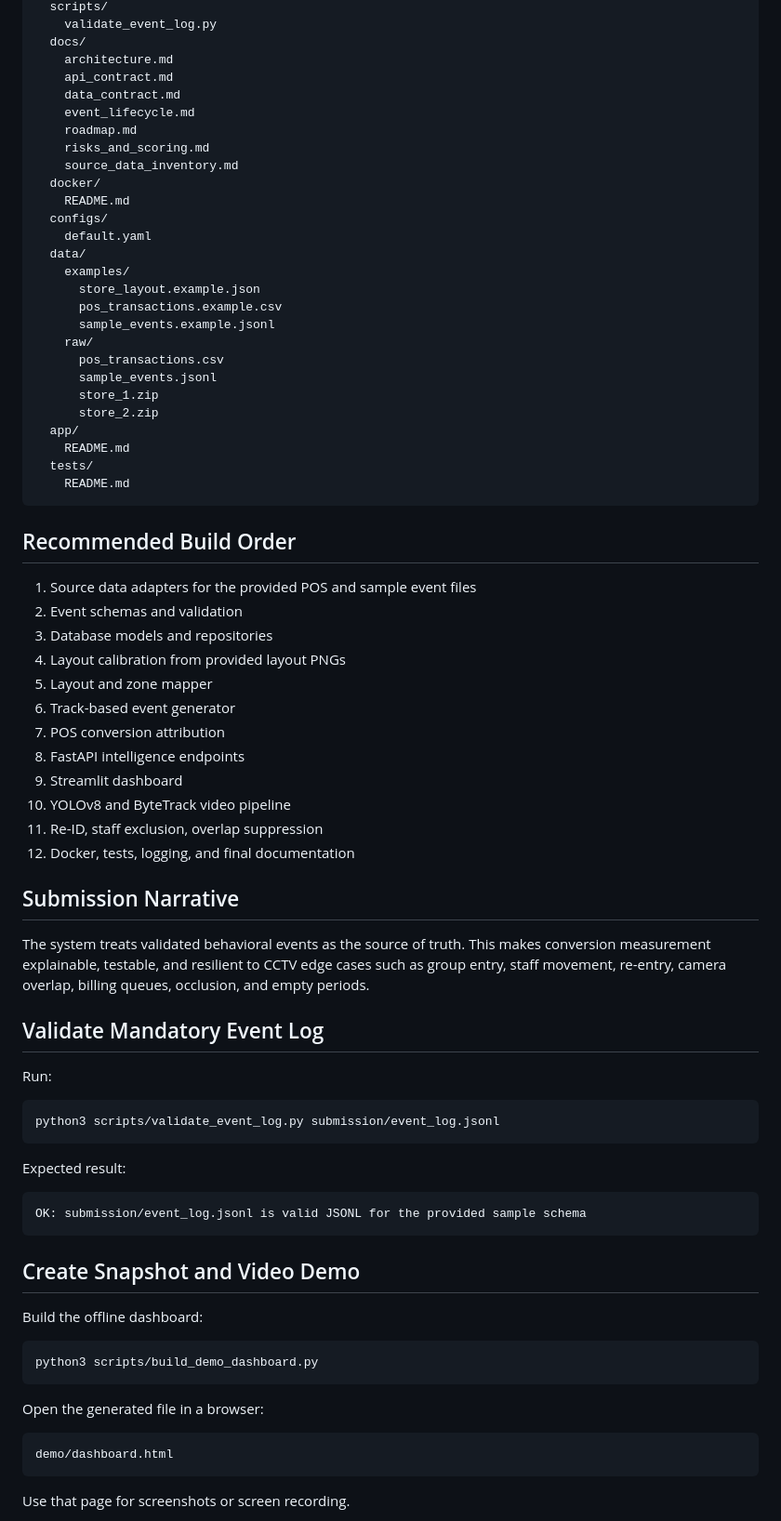
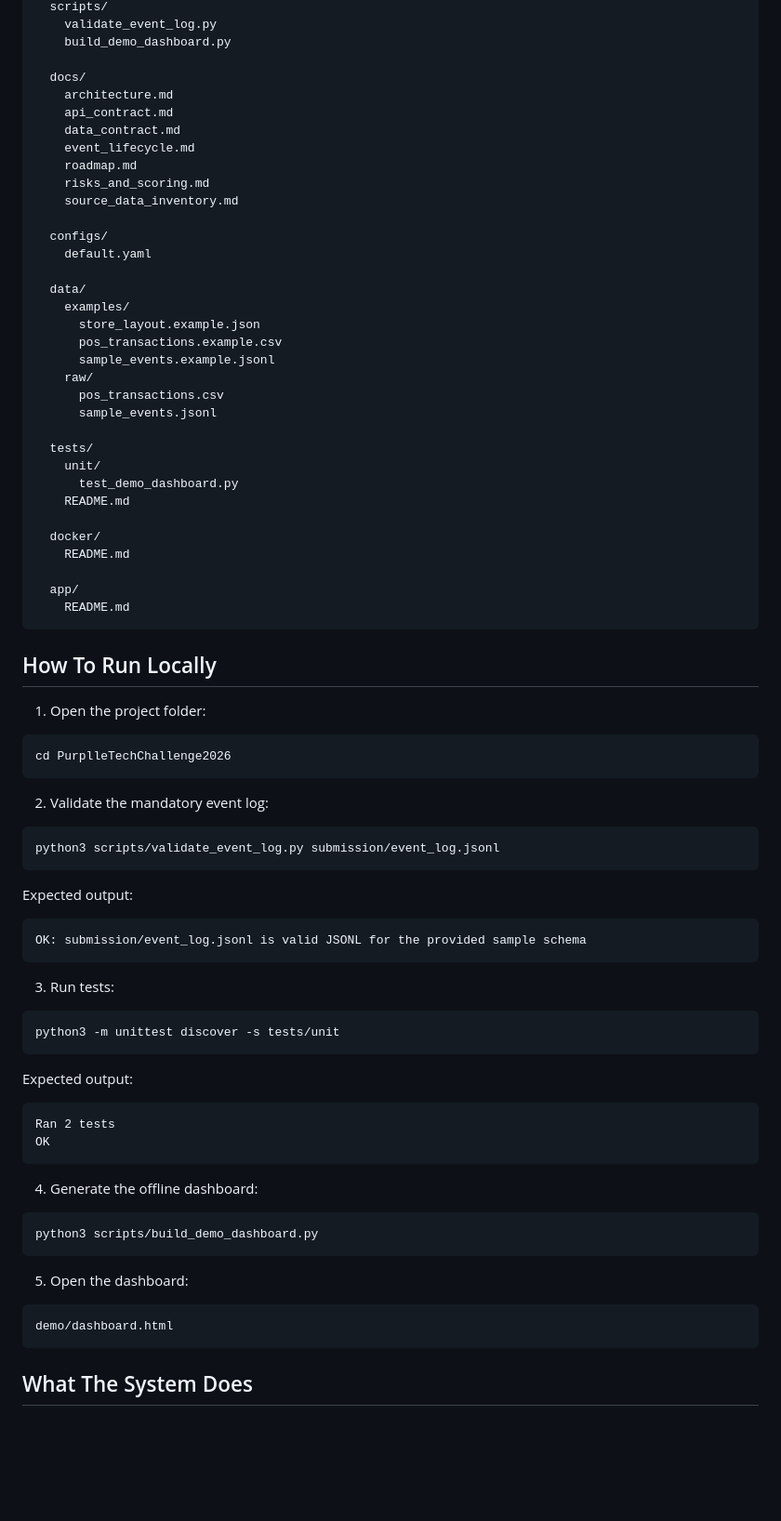
Before and after one commit to tanishkasaxena/PurplleTechChallenge, a Markdown page: PurplleTechChallenge2026/README.md, the part around one of its changes. Shown at 93% size. Drawn GitHub-style; blank space fills up the shorter version.

````diff
--- a/PurplleTechChallenge2026/README.md
+++ b/PurplleTechChallenge2026/README.md
@@ -62,5 +81,7 @@ purplle-tech-challenge-2026/
   scripts/
     validate_event_log.py
+    build_demo_dashboard.py
+
   docs/
     architecture.md
     api_contract.md
@@ -69,10 +90,10 @@ purplle-tech-challenge-2026/
     roadmap.md
     risks_and_scoring.md
     source_data_inventory.md
-  docker/
-    README.md
+
   configs/
     default.yaml
+
   data/
     examples/
       store_layout.example.json
@@ -81,60 +102,63 @@ purplle-tech-challenge-2026/
     raw/
       pos_transactions.csv
       sample_events.jsonl
-      store_1.zip
-      store_2.zip
+
+  tests/
+    unit/
+      test_demo_dashboard.py
+    README.md
+
+  docker/
+    README.md
+
   app/
-    README.md
-  tests/
     README.md
 ```
 
-## Recommended Build Order
+## How To Run Locally
 
-1. Source data adapters for the provided POS and sample event files
-2. Event schemas and validation
-3. Database models and repositories
-4. Layout calibration from provided layout PNGs
-5. Layout and zone mapper
-6. Track-based event generator
-7. POS conversion attribution
-8. FastAPI intelligence endpoints
-9. Streamlit dashboard
-10. YOLOv8 and ByteTrack video pipeline
-11. Re-ID, staff exclusion, overlap suppression
-12. Docker, tests, logging, and final documentation
+1. Open the project folder:
 
-## Submission Narrative
+```bash
+cd PurplleTechChallenge2026
+```
 
-The system treats validated behavioral events as the source of truth. This makes conversion measurement explainable, testable, and resilient to CCTV edge cases such as group entry, staff movement, re-entry, camera overlap, billing queues, occlusion, and empty periods.
+2. Validate the mandatory event log:
 
-## Validate Mandatory Event Log
-
-Run:
-
-```text
+```bash
 python3 scripts/validate_event_log.py submission/event_log.jsonl
 ```
 
-Expected result:
+Expected output:
 
 ```text
 OK: submission/event_log.jsonl is valid JSONL for the provided sample schema
 ```
 
-## Create Snapshot and Video Demo
+3. Run tests:
 
-Build the offline dashboard:
+```bash
+python3 -m unittest discover -s tests/unit
+```
+
+Expected output:
 
 ```text
+Ran 2 tests
+OK
+```
+
+4. Generate the offline dashboard:
+
+```bash
 python3 scripts/build_demo_dashboard.py
 ```
 
-Open the generated file in a browser:
+5. Open the dashboard:
 
 ```text
 demo/dashboard.html
 ```
 
-Use that page for screenshots or screen recording.
+## What The System Does
 
````
Also changed, not shown: other parts of PurplleTechChallenge2026/README.md (+152 -29 lines).
